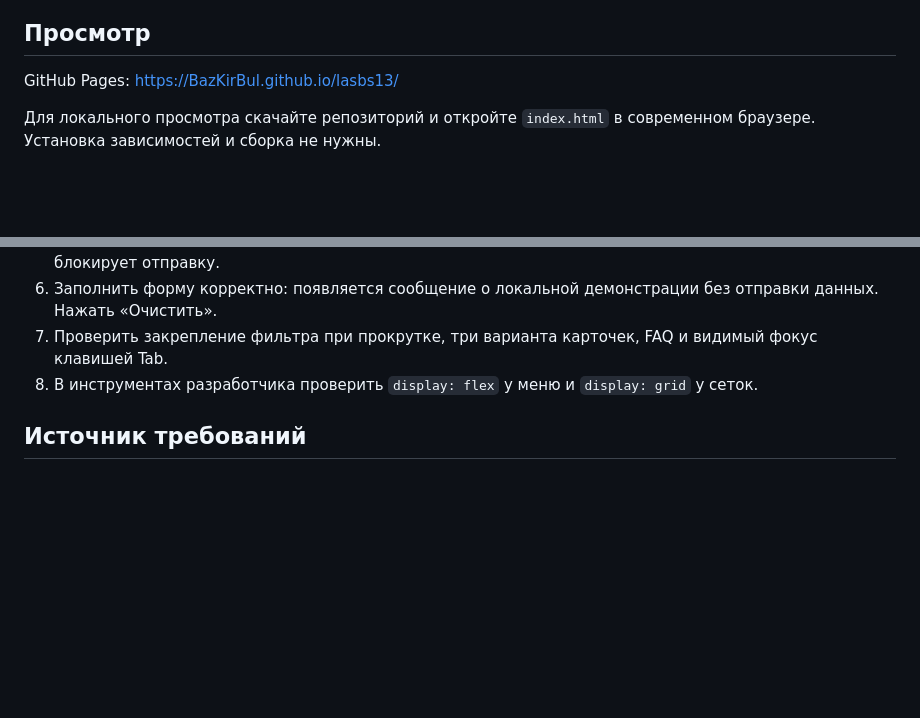
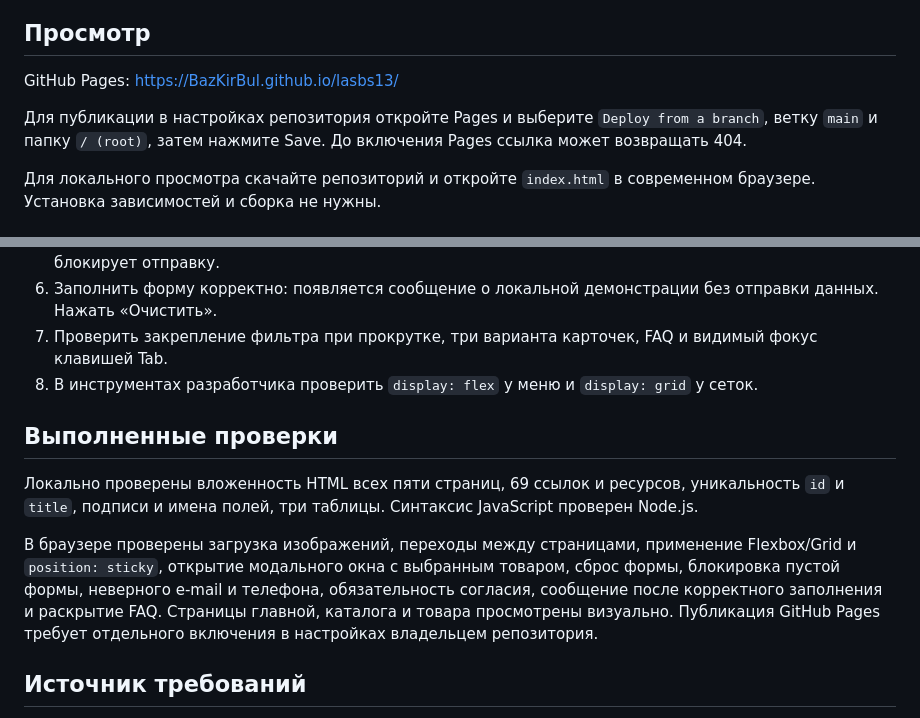
Before and after one commit to BazKirBul/lasbs13, a Markdown page: README.md, 2 parts joined by grey strips. GitHub-like rendering; blank space fills up the shorter version.

Commit message:
docs: record final checks and GitHub Pages setup

```diff
--- a/README.md
+++ b/README.md
@@ -13,6 +13,8 @@
 ## Просмотр
 
 GitHub Pages: https://BazKirBul.github.io/lasbs13/
+
+Для публикации в настройках репозитория откройте Pages и выберите `Deploy from a branch`, ветку `main` и папку `/ (root)`, затем нажмите Save. До включения Pages ссылка может возвращать 404.
 
 Для локального просмотра скачайте репозиторий и откройте `index.html` в современном браузере. Установка зависимостей и сборка не нужны.
 
@@ -88,6 +90,12 @@ HTML5, CSS3, минимальный JavaScript, Git и GitHub. CSS-фреймв
 7. Проверить закрепление фильтра при прокрутке, три варианта карточек, FAQ и видимый фокус клавишей Tab.
 8. В инструментах разработчика проверить `display: flex` у меню и `display: grid` у сеток.
 
+## Выполненные проверки
+
+Локально проверены вложенность HTML всех пяти страниц, 69 ссылок и ресурсов, уникальность `id` и `title`, подписи и имена полей, три таблицы. Синтаксис JavaScript проверен Node.js.
+
+В браузере проверены загрузка изображений, переходы между страницами, применение Flexbox/Grid и `position: sticky`, открытие модального окна с выбранным товаром, сброс формы, блокировка пустой формы, неверного e-mail и телефона, обязательность согласия, сообщение после корректного заполнения и раскрытие FAQ. Страницы главной, каталога и товара просмотрены визуально. Публикация GitHub Pages требует отдельного включения в настройках владельцем репозитория.
+
 ## Источник требований
 
 Методические указания к практическому занятию №8, преподаватель Загородних Николай Анатольевич, ИПТИП, кафедра индустриального программирования.
```
